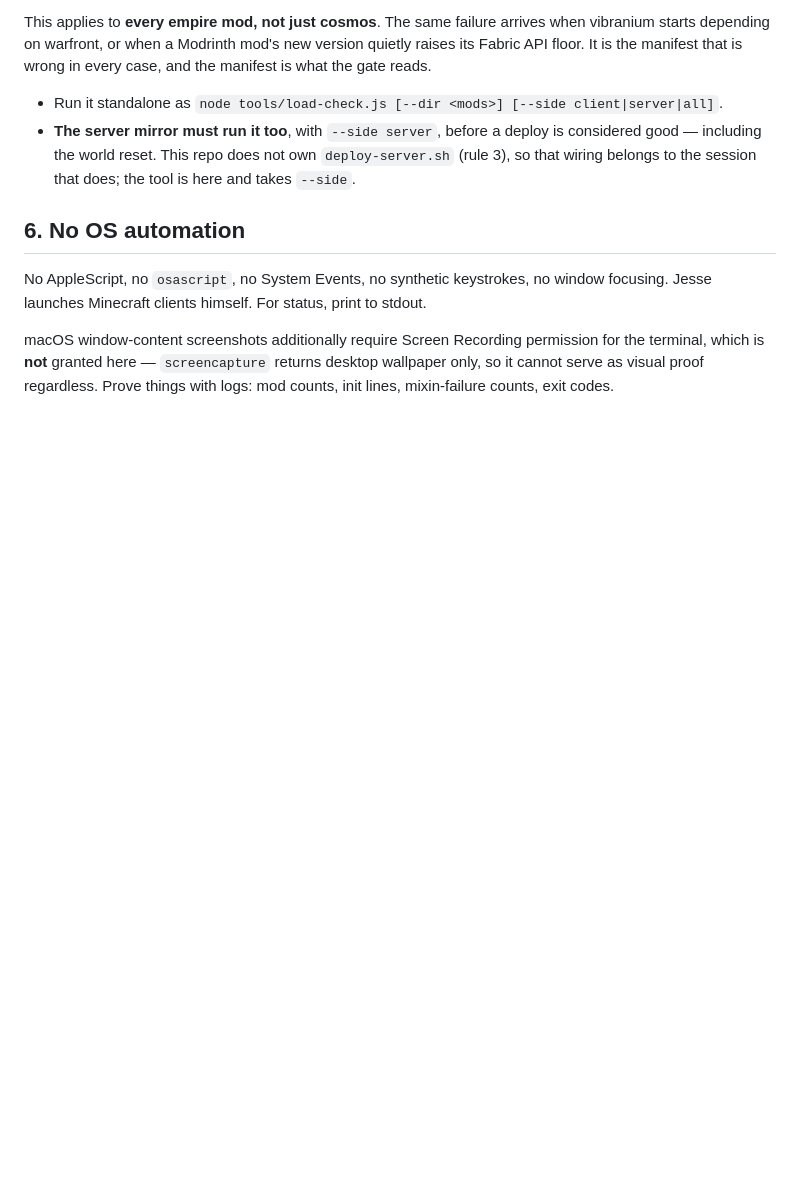
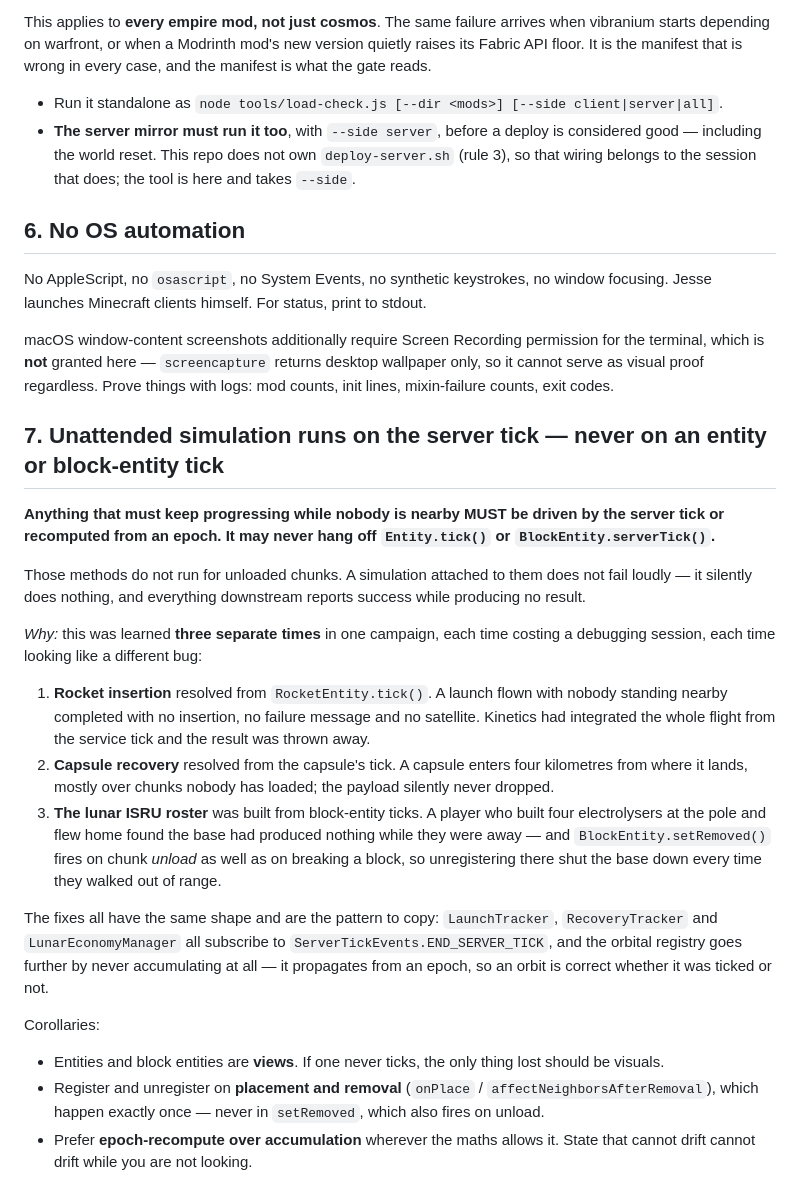
Before and after one commit to lilkuzco-dev/mod-installer, a Markdown page: CLAUDE.md, the part around the change. Rendered like a GitHub page; blank space fills up the shorter version.

Commit message:
CLAUDE.md: unattended simulation runs on the server tick
Doctrine section written by the cosmos session and left uncommitted in the
working tree; committing it as its own change so it is not absorbed into an
unrelated commit. Content is theirs and unmodified.

Co-Authored-By: Claude Opus 5 (1M context) <noreply@anthropic.com>

```diff
--- a/CLAUDE.md
+++ b/CLAUDE.md
@@ -100,3 +100,37 @@ macOS window-content screenshots additionally require Screen Recording permissio
 the terminal, which is **not** granted here — `screencapture` returns desktop wallpaper
 only, so it cannot serve as visual proof regardless. Prove things with logs: mod
 counts, init lines, mixin-failure counts, exit codes.
+
+## 7. Unattended simulation runs on the server tick — never on an entity or block-entity tick
+
+**Anything that must keep progressing while nobody is nearby MUST be driven by the server tick or
+recomputed from an epoch. It may never hang off `Entity.tick()` or `BlockEntity.serverTick()`.**
+
+Those methods do not run for unloaded chunks. A simulation attached to them does not fail loudly —
+it silently does nothing, and everything downstream reports success while producing no result.
+
+*Why:* this was learned **three separate times** in one campaign, each time costing a debugging
+session, each time looking like a different bug:
+
+1. **Rocket insertion** resolved from `RocketEntity.tick()`. A launch flown with nobody standing
+   nearby completed with no insertion, no failure message and no satellite. Kinetics had integrated
+   the whole flight from the service tick and the result was thrown away.
+2. **Capsule recovery** resolved from the capsule's tick. A capsule enters four kilometres from
+   where it lands, mostly over chunks nobody has loaded; the payload silently never dropped.
+3. **The lunar ISRU roster** was built from block-entity ticks. A player who built four
+   electrolysers at the pole and flew home found the base had produced nothing while they were
+   away — and `BlockEntity.setRemoved()` fires on chunk *unload* as well as on breaking a block, so
+   unregistering there shut the base down every time they walked out of range.
+
+The fixes all have the same shape and are the pattern to copy: `LaunchTracker`, `RecoveryTracker`
+and `LunarEconomyManager` all subscribe to `ServerTickEvents.END_SERVER_TICK`, and the orbital
+registry goes further by never accumulating at all — it propagates from an epoch, so an orbit is
+correct whether it was ticked or not.
+
+Corollaries:
+- Entities and block entities are **views**. If one never ticks, the only thing lost should be
+  visuals.
+- Register and unregister on **placement and removal** (`onPlace` / `affectNeighborsAfterRemoval`),
+  which happen exactly once — never in `setRemoved`, which also fires on unload.
+- Prefer **epoch-recompute over accumulation** wherever the maths allows it. State that cannot
+  drift cannot drift while you are not looking.
```
